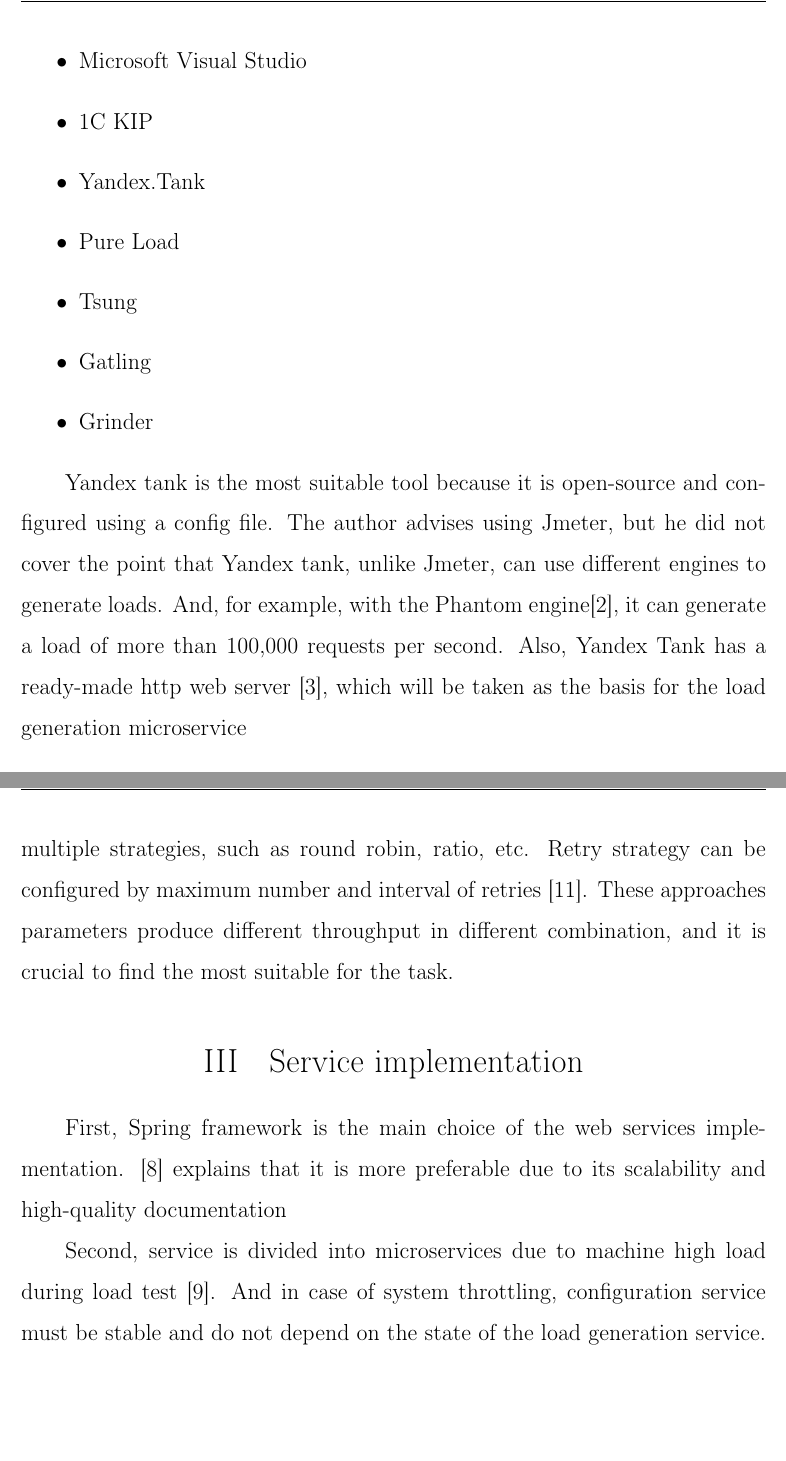
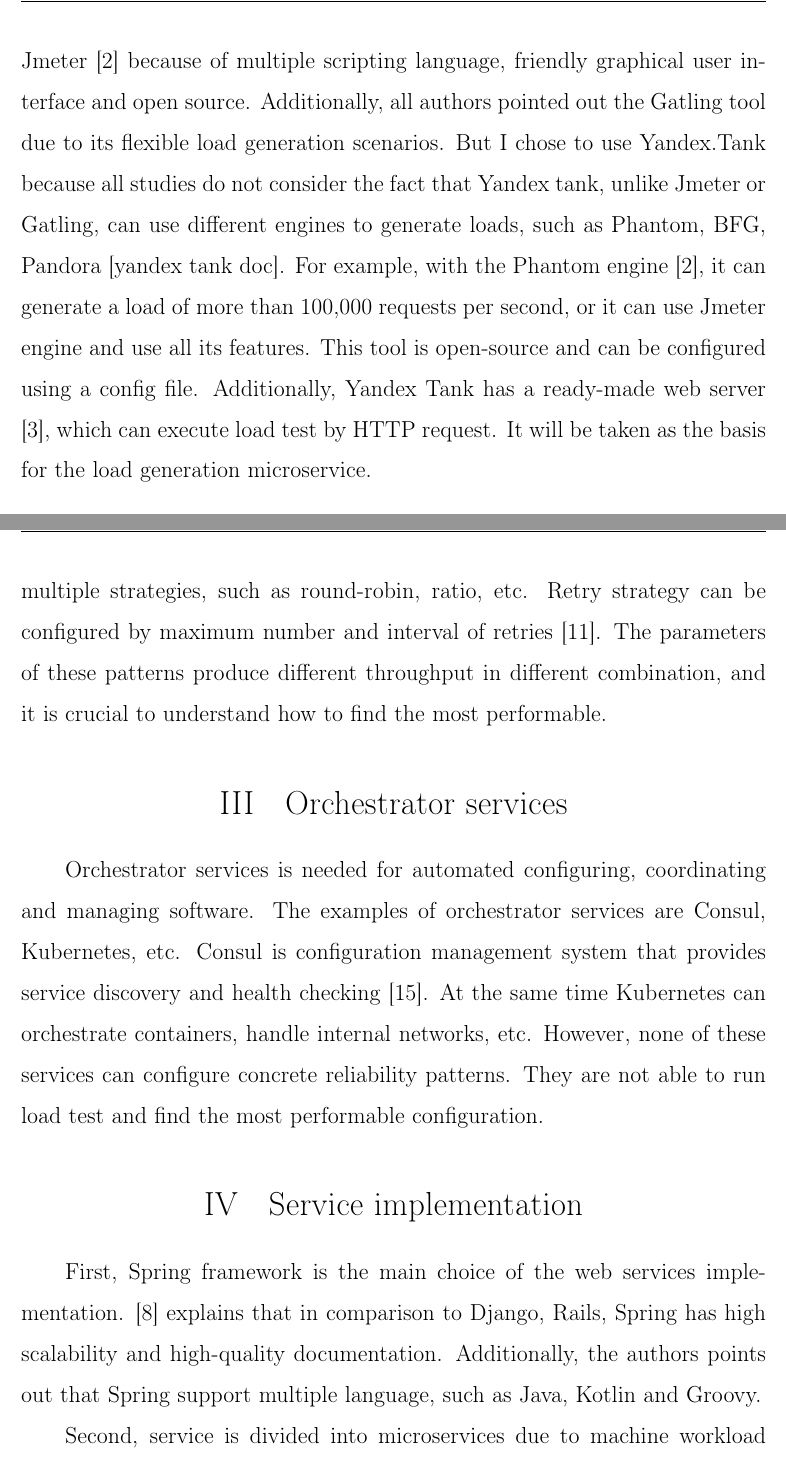
Before and after one commit to edikgoose/iu-thesis, a LaTeX thesis (thesis.tex, which reads chapters/chapter2.tex): two parts of pages 5 and 6 of 6 before the commit and two parts of pages 5 and 6 of 7 after it, joined at a grey line, cut at the place of the change, the shorter picture padded with empty space. The pictures show the PDF file thesis.pdf that the author committed with the source.

Commit message:
Add lit review

```diff
--- a/chapters/chapter2.tex
+++ b/chapters/chapter2.tex
@@ -16,5 +16,3 @@
 \end{itemize}
 
 \section{Load Generation Tool}\label{sec:load-generation}
-[1] presents a comprehensive comparison of the following modern load generation tools:
-\begin{itemize}
@@ -24,16 +19 @@
-    \item Microsoft Visual Studio
-    \item 1C KIP
-    \item Yandex.Tank
-    \item Pure Load
-    \item Tsung
-    \item Gatling
-    \item Grinder
-\end{itemize}
 
-Yandex tank is the most suitable tool because it is open-source and configured using a config file.
-The author advises using Jmeter, but he did not cover the point that Yandex tank,
-unlike Jmeter, can use different engines to generate loads.
-And, for example, with the Phantom engine[2], it can generate
-a load of more than 100,000 requests per second.
-Also, Yandex Tank has a ready-made http web server [3], which will be taken as
-the basis for the load generation microservice
@@ -39,0 +24,7 @@
+Based on comparisons the most usable tool is Jmeter [2] because of multiple scripting language, friendly graphical user interface and open source.
+Additionally, all authors pointed out the Gatling tool due to its flexible load generation scenarios.
+But I chose to use Yandex.Tank because all studies do not consider the fact that Yandex tank, unlike Jmeter or Gatling, can use different engines to generate loads, such as Phantom, BFG, Pandora [yandex tank doc].
+For example, with the Phantom engine [2], it can generate a load of more than 100,000 requests per second, or it can use Jmeter engine and use all its features.
+This tool is open-source and can be configured using a config file.
+Additionally, Yandex Tank has a ready-made web server [3], which can execute load test by HTTP request.
+It will be taken as the basis for the load generation microservice.
@@ -47,3 +37 @@
 
-Circuit-breaker have several tune parameters [4], such as
-sleep window, error percentage threshold, etc.
@@ -51,9 +47,18 @@
 Retry strategy can be configured by maximum number and interval of retries [11].
-These approaches parameters produce different throughput in different combination, and it is crucial to
-find the most performable.
+The parameters of these patterns produce different throughput in different combination, and it is crucial to understand how to find the most performable.
+
+
+\section{Orchestrator services}\label{sec:service-orchestrator}
+Orchestrator services is needed for automated configuring, coordinating and managing software.
+The examples of orchestrator services are Consul, Kubernetes, etc.
+Consul is configuration management system that provides service discovery and health checking [15].
+At the same time Kubernetes can orchestrate containers, handle internal networks, etc.
+However, none of these services can configure concrete reliability patterns.
+They are not able to run load test and find the most performable configuration.
+
 
 \section{Service implementation}\label{sec:implementation}
 First, Spring framework is the main choice of the web services implementation.
-[8] explains that in comparison to Django, Rails, Spring has high scalability and high-quality documentation
+[8] explains that in comparison to Django, Rails, Spring has high scalability and high-quality documentation.
 Additionally, the authors points out that Spring support multiple language, such as Java, Kotlin and Groovy.
 
@@ -60,8 +68,3 @@
 
-Second, service is divided into microservices due to machine high load during load test [9].
-And in case of system throttling, configuration service must be stable and do not depend on the
-state of the load generation service.
+Third, service based on event-driven architecture [6] because of the constant configuration changes and the need for real-time awareness. According to this architecture, it is required to use stream of event and the authors suggests to use message broker for its implementation. Kafka tool is used to implement it due to high throughput and fault tolerance [7].
 
-Third, service based on event-driven architecture [6] because of the constant configuration changes
-and the need for real-time awareness.
-According to this architecture, it is required to use stream of event.
```
Also changed, not shown: ref.bib (+0 -51 lines), thesis.tex (+2 -2 lines), thesis.pdf, chapters/chapter2.tex (34 more changed lines).
